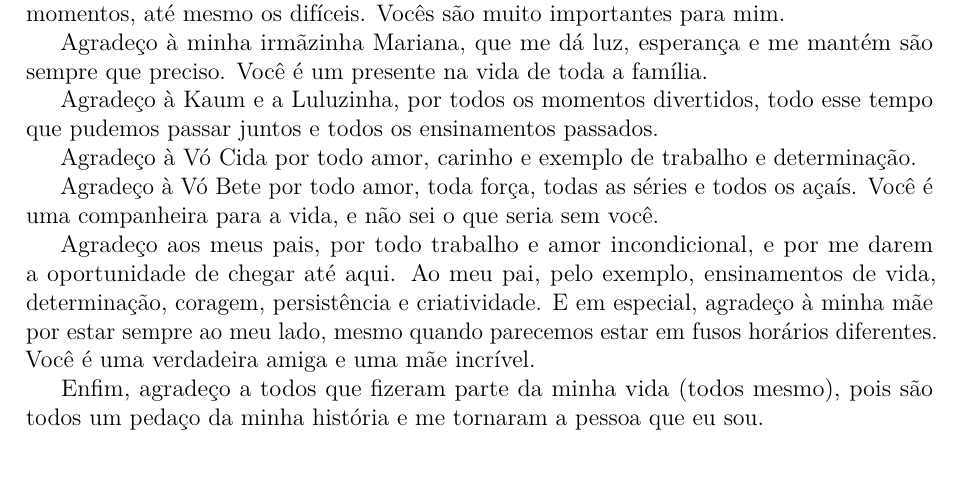
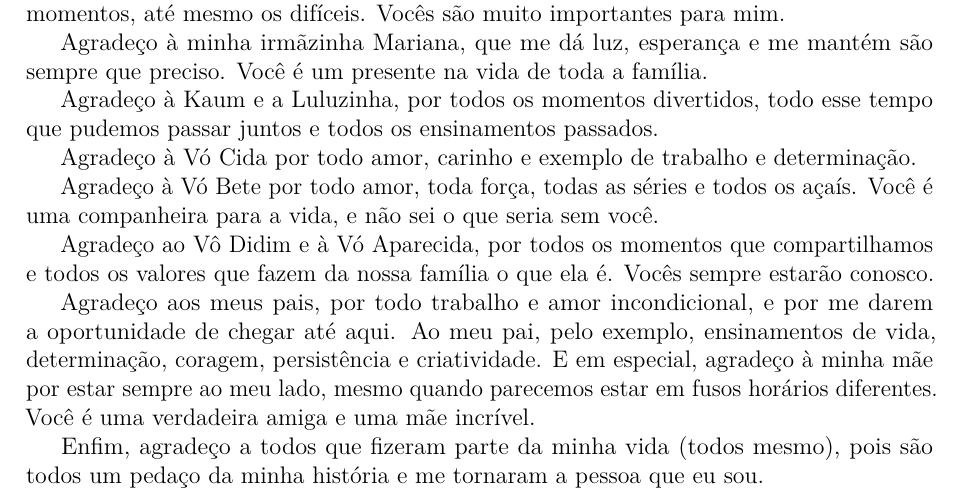
Before and after one commit to mateusosmarin/tcc, a LaTeX thesis (document/main.tex): part of page 5 of 46, cut so that both start at the same text, the shorter picture padded with empty space. Compiled offline with pdfLaTeX.

Commit message:
Corrige agradecimentos

```diff
--- a/document/main.tex
+++ b/document/main.tex
@@ -246,6 +246,9 @@ Agradeço à Vó Cida por todo amor, carinho e exemplo de trabalho e determinaç
 
 Agradeço à Vó Bete por todo amor, toda força, todas as séries e todos os açaís. Você é uma companheira para a
 vida, e não sei o que seria sem você.
+
+Agradeço ao Vô Didim e à Vó Aparecida, por todos os momentos que compartilhamos e todos os valores que fazem
+da nossa família o que ela é. Vocês sempre estarão conosco.
 
 Agradeço aos meus pais, por todo trabalho e amor incondicional, e por me darem a oportunidade de chegar até
 aqui. Ao meu pai, pelo exemplo, ensinamentos de vida, determinação, coragem, persistência e criatividade. E em
```
Also changed, not shown: document/main.pdf.
